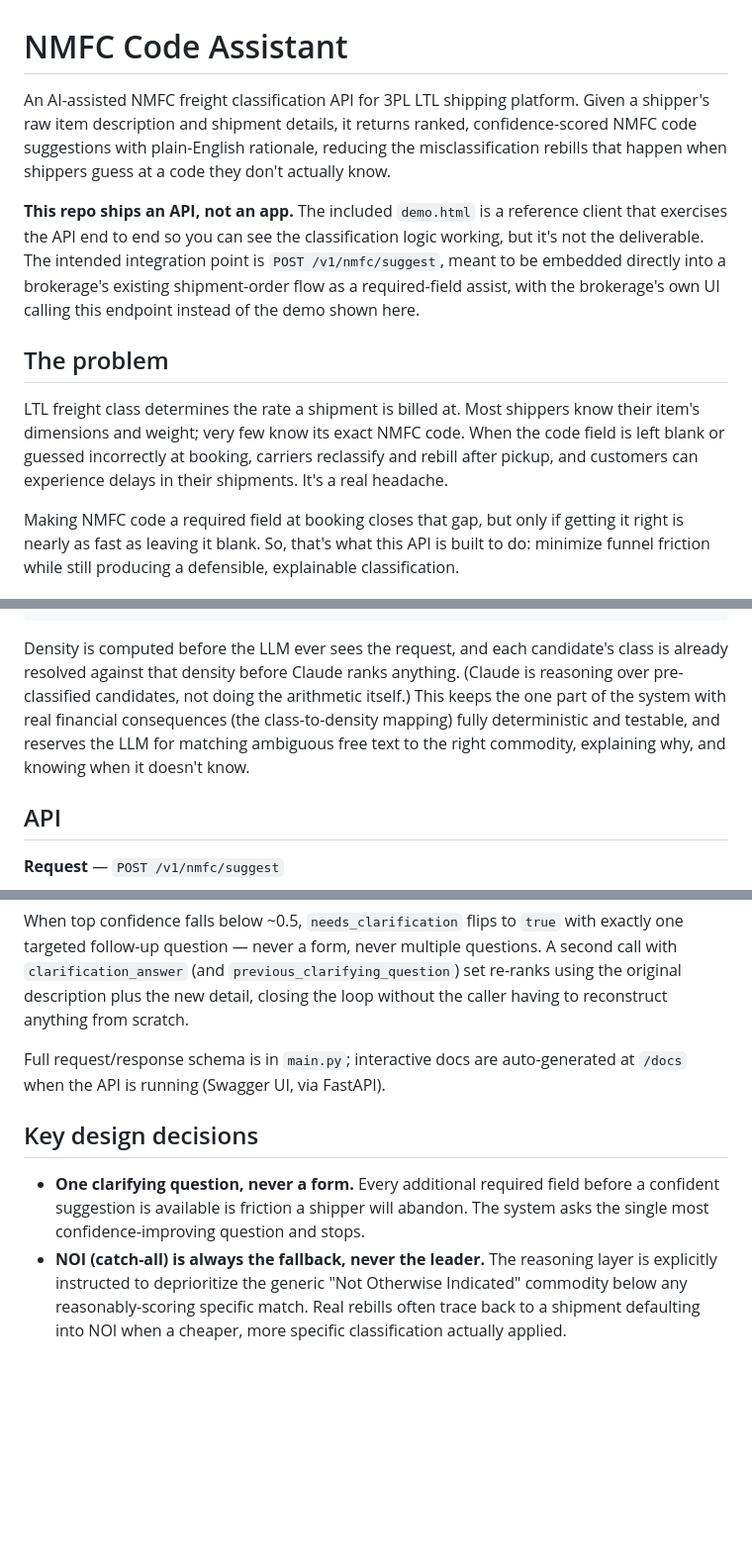
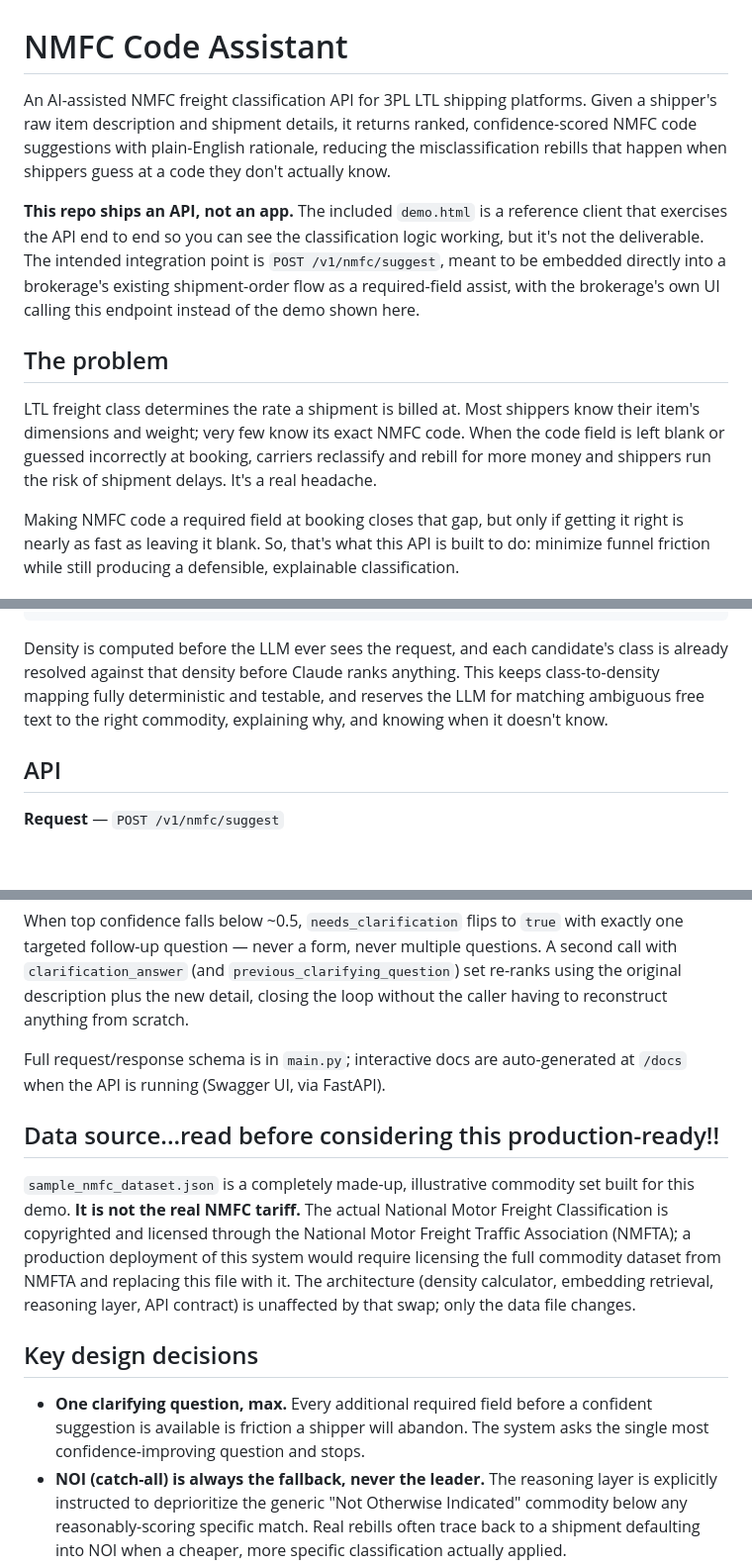
Before and after one commit to scotthuegerich-max/nmfc-assistant, a Markdown page: README.md, 3 parts joined by grey strips. Shown at 99% size. Rendered like a GitHub page; blank space fills up the shorter version.

````diff
--- a/README.md
+++ b/README.md
@@ -1,12 +1,12 @@
 # NMFC Code Assistant
 
-An AI-assisted NMFC freight classification API for 3PL LTL shipping platform. Given a shipper's raw item description and shipment details, it returns ranked, confidence-scored NMFC code suggestions with plain-English rationale, reducing the misclassification rebills that happen when shippers guess at a code they don't actually know.
+An AI-assisted NMFC freight classification API for 3PL LTL shipping platforms. Given a shipper's raw item description and shipment details, it returns ranked, confidence-scored NMFC code suggestions with plain-English rationale, reducing the misclassification rebills that happen when shippers guess at a code they don't actually know.
 
 **This repo ships an API, not an app.** The included `demo.html` is a reference client that exercises the API end to end so you can see the classification logic working, but it's not the deliverable. The intended integration point is `POST /v1/nmfc/suggest`, meant to be embedded directly into a brokerage's existing shipment-order flow as a required-field assist, with the brokerage's own UI calling this endpoint instead of the demo shown here.
 
 ## The problem
 
-LTL freight class determines the rate a shipment is billed at. Most shippers know their item's dimensions and weight; very few know its exact NMFC code. When the code field is left blank or guessed incorrectly at booking, carriers reclassify and rebill after pickup, and customers can experience delays in their shipments. It's a real headache.
+LTL freight class determines the rate a shipment is billed at. Most shippers know their item's dimensions and weight; very few know its exact NMFC code. When the code field is left blank or guessed incorrectly at booking, carriers reclassify and rebill for more money and shippers run the risk of shipment delays. It's a real headache.
 
 Making NMFC code a required field at booking closes that gap, but only if getting it right is nearly as fast as leaving it blank. So, that's what this API is built to do: minimize funnel friction while still producing a defensible, explainable classification.
 
@@ -41,7 +41,7 @@ shipment input
    is too low to trust)
 ```
 
-Density is computed before the LLM ever sees the request, and each candidate's class is already resolved against that density before Claude ranks anything. (Claude is reasoning over pre-classified candidates, not doing the arithmetic itself.) This keeps the one part of the system with real financial consequences (the class-to-density mapping) fully deterministic and testable, and reserves the LLM for matching ambiguous free text to the right commodity, explaining why, and knowing when it doesn't know.
+Density is computed before the LLM ever sees the request, and each candidate's class is already resolved against that density before Claude ranks anything. This keeps class-to-density mapping fully deterministic and testable, and reserves the LLM for matching ambiguous free text to the right commodity, explaining why, and knowing when it doesn't know.
 
 ## API
 
@@ -77,9 +77,13 @@ When top confidence falls below ~0.5, `needs_clarification` flips to `true` with
 
 Full request/response schema is in `main.py`; interactive docs are auto-generated at `/docs` when the API is running (Swagger UI, via FastAPI).
 
+## Data source...read before considering this production-ready!!
+
+`sample_nmfc_dataset.json` is a completely made-up, illustrative commodity set built for this demo. **It is not the real NMFC tariff.** The actual National Motor Freight Classification is copyrighted and licensed through the National Motor Freight Traffic Association (NMFTA); a production deployment of this system would require licensing the full commodity dataset from NMFTA and replacing this file with it. The architecture (density calculator, embedding retrieval, reasoning layer, API contract) is unaffected by that swap; only the data file changes.
+
 ## Key design decisions
 
-- **One clarifying question, never a form.** Every additional required field before a confident suggestion is available is friction a shipper will abandon. The system asks the single most confidence-improving question and stops.
+- **One clarifying question, max.** Every additional required field before a confident suggestion is available is friction a shipper will abandon. The system asks the single most confidence-improving question and stops.
 - **NOI (catch-all) is always the fallback, never the leader.** The reasoning layer is explicitly instructed to deprioritize the generic "Not Otherwise Indicated" commodity below any reasonably-scoring specific match. Real rebills often trace back to a shipment defaulting into NOI when a cheaper, more specific classification actually applied.
 - **Hazmat is surfaced, never auto-confirmed.** A hazmat-flagged candidate is still shown and ranked, but the response explicitly notes it requires manual compliance review regardless of confidence score.
 - **Deterministic math stays deterministic.** Density-to-class resolution never goes through the LLM. This makes the one legally/financially sensitive calculation in the pipeline auditable and unit-testable independent of model behavior.
````
Also changed, not shown: other parts of README.md (+0 -4 lines).
